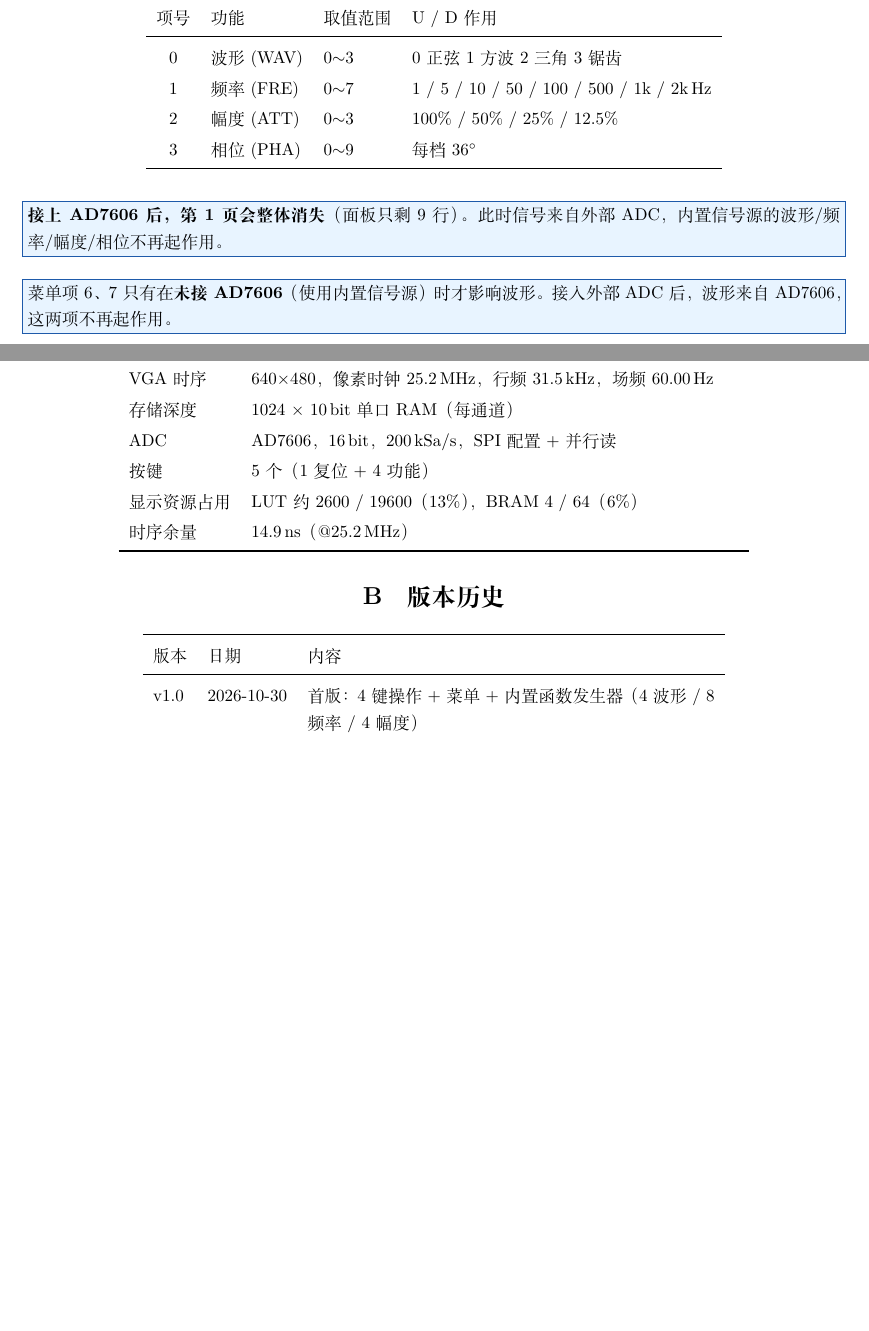
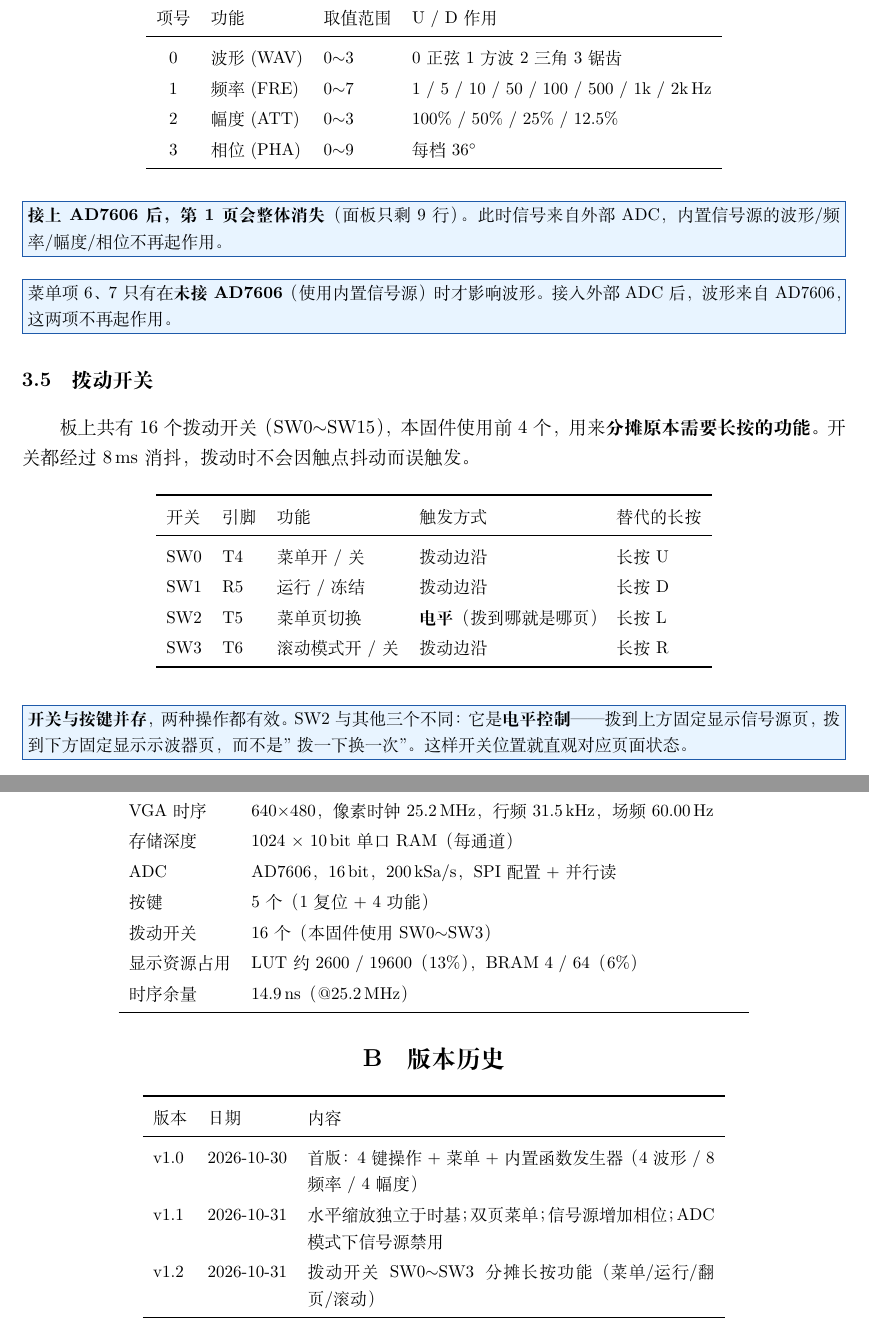
Before and after one commit to starfruitsz/FPGA, a LaTeX document (doc/manual.tex): two parts of pages 6 and 10 of 13 before the commit and two parts of pages 7 and 11 of 15 after it, joined at a grey line, cut so that both start at the same text, the shorter picture padded with empty space. Compiled offline with XeLaTeX.

Commit message:
docs(manual): v1.2 加入拨动开关章节
- 封面与页眉版本号 v1.0 -> v1.2
- 1.2 接口表新增「拨动开关 SW0~SW3」
- 新增 3.5 节「拨动开关」：SW0 菜单 / SW1 运行冻结 / SW2 菜单页(电平) / SW3 滚动，
  含引脚、触发方式、替代的长按功能对照表；说明 8ms 消抖与"开关与按键并存"
- 附录 A 技术规格补充拨动开关 16 个
- 附录 B 版本历史补 v1.1 / v1.2 两行
- 附录 C 待完成清单：C3 拨动开关扩展标记为已完成

```diff
--- a/doc/manual.tex
+++ b/doc/manual.tex
@@ -9,7 +9,7 @@
 \pagestyle{fancy}
 \fancyhf{}
 \fancyhead[L]{\small SparkRoad-V 数字存储示波器}
-\fancyhead[R]{\small 产品使用手册 \quad v1.0}
+\fancyhead[R]{\small 产品使用手册 \quad v1.2}
 \fancyfoot[C]{\small \thepage}
 \renewcommand{\headrulewidth}{0.4pt}
 \renewcommand{\footrulewidth}{0pt}
@@ -285,6 +286,32 @@ R & 滚动模式 开 / 关 & 纸带式连续左移显示\\
 \begin{tipbox}
 菜单项 6、7 只有在\textbf{未接 AD7606}（使用内置信号源）时才影响波形。
 接入外部 ADC 后，波形来自 AD7606，这两项不再起作用。
+\end{tipbox}
+
+\subsection{拨动开关}
+\label{sec:sw}
+
+板上共有 16 个拨动开关（SW0$\sim$SW15），本固件使用前 4 个，用来\textbf{分摊原本需要长按的功能}。
+开关都经过 8\,ms 消抖，拨动时不会因触点抖动而误触发。
+
+\begin{center}
+\small
+\begin{tabular}{lllll}
+\toprule
+开关 & 引脚 & 功能 & 触发方式 & 替代的长按\\
+\midrule
+SW0 & T4 & 菜单 开 / 关 & 拨动边沿 & 长按 U\\
+SW1 & R5 & 运行 / 冻结 & 拨动边沿 & 长按 D\\
+SW2 & T5 & 菜单页 切换 & \textbf{电平}（拨到哪就是哪页） & 长按 L\\
+SW3 & T6 & 滚动模式 开 / 关 & 拨动边沿 & 长按 R\\
+\bottomrule
+\end{tabular}
+\end{center}
+
+\begin{tipbox}
+\textbf{开关与按键并存}，两种操作都有效。
+SW2 与其他三个不同：它是\textbf{电平控制}——拨到上方固定显示信号源页，拨到下方固定显示示波器页，
+而不是"拨一下换一次"。这样开关位置就直观对应页面状态。
 \end{tipbox}
 
 % ======================= 4 垂直与水平 =======================
@@ -509,6 +536,7 @@ VGA 时序 & 640$\times$480，像素时钟 25.2\,MHz，行频 31.5\,kHz，场频
 存储深度 & 1024 $\times$ 10\,bit 单口 RAM（每通道）\\
 ADC & AD7606，16\,bit，200\,kSa/s，SPI 配置 + 并行读\\
 按键 & 5 个（1 复位 + 4 功能）\\
+拨动开关 & 16 个（本固件使用 SW0$\sim$SW3）\\
 显示资源占用 & LUT 约 2600 / 19600（13\%），BRAM 4 / 64（6\%）\\
 时序余量 & 14.9\,ns（$@$25.2\,MHz）\\
 \bottomrule
@@ -524,6 +552,8 @@ ADC & AD7606，16\,bit，200\,kSa/s，SPI 配置 + 并行读\\
 版本 & 日期 & 内容\\
 \midrule
 v1.0 & 2026-10-30 & 首版：4 键操作 + 菜单 + 内置函数发生器（4 波形 / 8 频率 / 4 幅度）\\
+v1.1 & 2026-10-31 & 水平缩放独立于时基；双页菜单；信号源增加相位；ADC 模式下信号源禁用\\
+v1.2 & 2026-10-31 & 拨动开关 SW0$\sim$SW3 分摊长按功能（菜单/运行/翻页/滚动）\\
 \bottomrule
 \end{tabular}
 \end{center}
```
Also changed, not shown: FPGA_scope_manual.pdf, doc/manual.pdf, doc/manual.tex (9 more changed lines).
